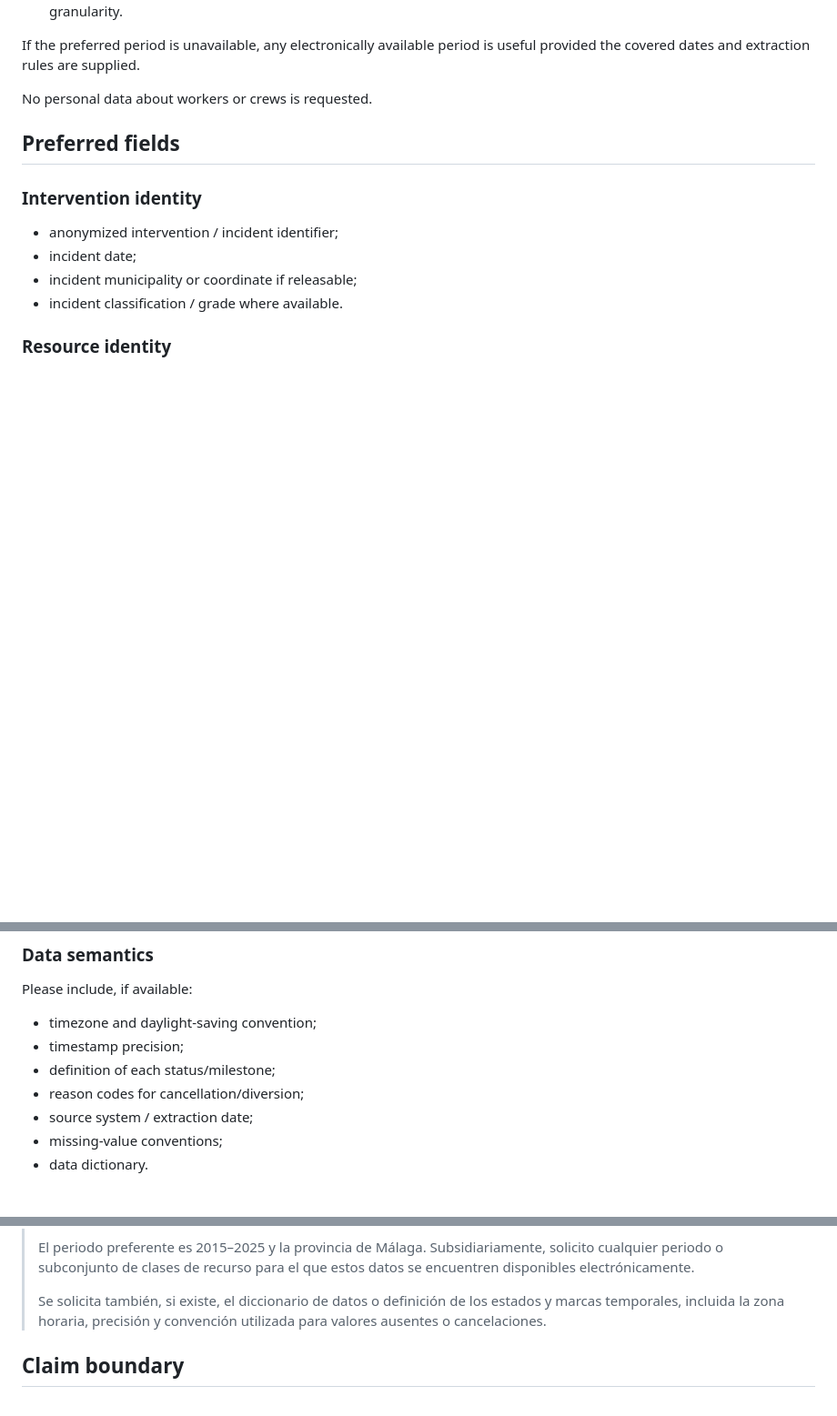
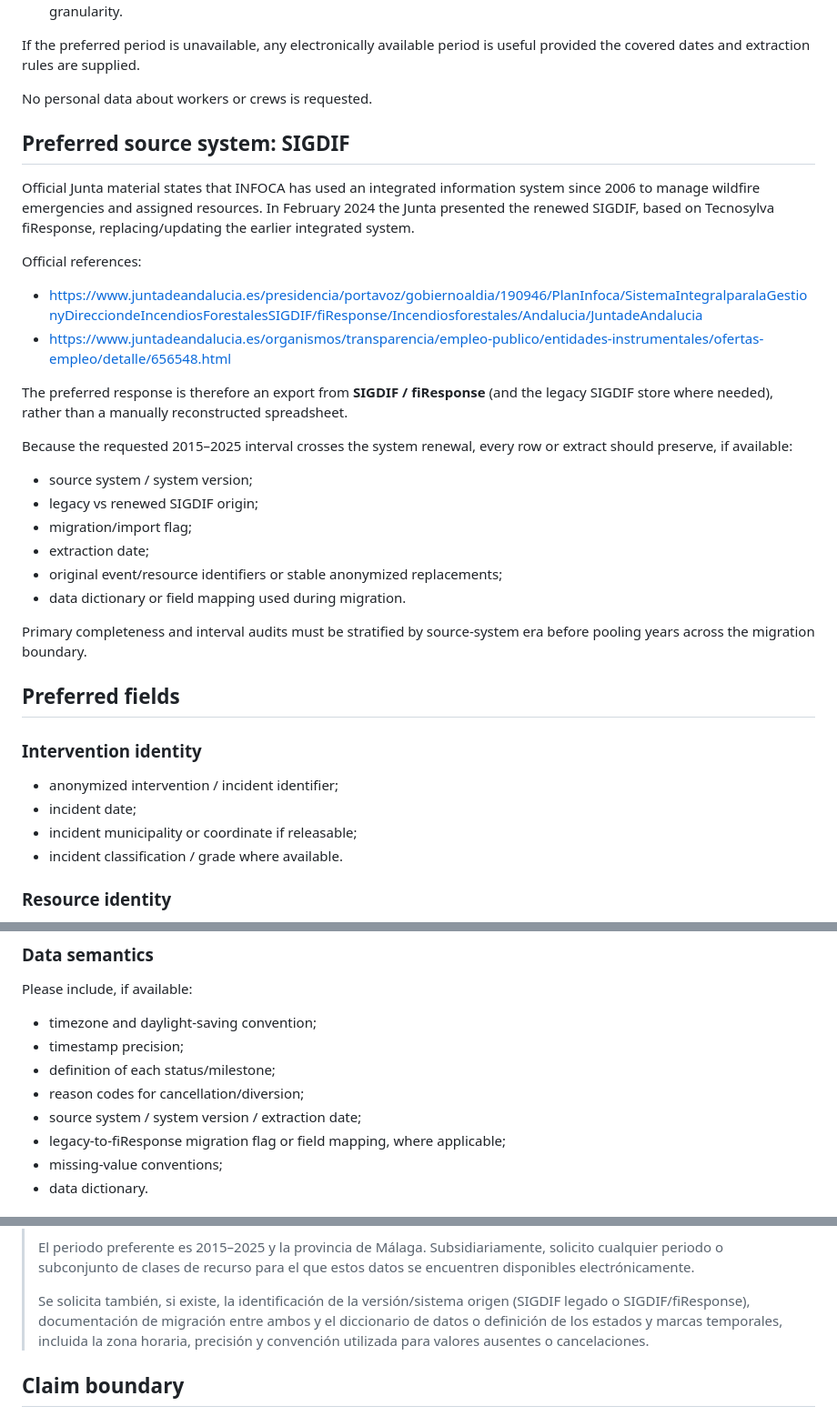
Before and after one commit to webtilians/ecodispatch, a Markdown page: docs/infoca-operational-data-request-v1.7.2a.md, 3 parts joined by grey strips. Shown at 91% size. Drawn GitHub-style; blank space fills up the shorter version.

Commit message:
v1.7.2a: target SIGDIF and freeze migration-era audit

```diff
--- a/docs/infoca-operational-data-request-v1.7.2a.md
+++ b/docs/infoca-operational-data-request-v1.7.2a.md
@@ -19,6 +19,35 @@ If the preferred period is unavailable, any electronically available period is
 useful provided the covered dates and extraction rules are supplied.
 
 No personal data about workers or crews is requested.
+
+## Preferred source system: SIGDIF
+
+Official Junta material states that INFOCA has used an integrated information
+system since 2006 to manage wildfire emergencies and assigned resources. In
+February 2024 the Junta presented the renewed SIGDIF, based on Tecnosylva
+fiResponse, replacing/updating the earlier integrated system.
+
+Official references:
+
+- https://www.juntadeandalucia.es/presidencia/portavoz/gobiernoaldia/190946/PlanInfoca/SistemaIntegralparalaGestionyDirecciondeIncendiosForestalesSIGDIF/fiResponse/Incendiosforestales/Andalucia/JuntadeAndalucia
+- https://www.juntadeandalucia.es/organismos/transparencia/empleo-publico/entidades-instrumentales/ofertas-empleo/detalle/656548.html
+
+The preferred response is therefore an export from **SIGDIF / fiResponse** (and
+the legacy SIGDIF store where needed), rather than a manually reconstructed
+spreadsheet.
+
+Because the requested 2015–2025 interval crosses the system renewal, every row or
+extract should preserve, if available:
+
+- source system / system version;
+- legacy vs renewed SIGDIF origin;
+- migration/import flag;
+- extraction date;
+- original event/resource identifiers or stable anonymized replacements;
+- data dictionary or field mapping used during migration.
+
+Primary completeness and interval audits must be stratified by source-system era
+before pooling years across the migration boundary.
 
 ## Preferred fields
 
@@ -65,7 +94,8 @@ Please include, if available:
 - timestamp precision;
 - definition of each status/milestone;
 - reason codes for cancellation/diversion;
-- source system / extraction date;
+- source system / system version / extraction date;
+- legacy-to-fiResponse migration flag or field mapping, where applicable;
 - missing-value conventions;
 - data dictionary.
 
@@ -169,7 +200,9 @@ universal bundle from a single large-fire report.
 > solicito cualquier periodo o subconjunto de clases de recurso para el que estos
 > datos se encuentren disponibles electrónicamente.
 >
-> Se solicita también, si existe, el diccionario de datos o definición de los
+> Se solicita también, si existe, la identificación de la versión/sistema origen
+> (SIGDIF legado o SIGDIF/fiResponse), documentación de migración entre ambos y el
+> diccionario de datos o definición de los
 > estados y marcas temporales, incluida la zona horaria, precisión y convención
 > utilizada para valores ausentes o cancelaciones.
 
```
Also changed, not shown: other parts of docs/infoca-operational-data-request-v1.7.2a.md (+2 -1 lines).
